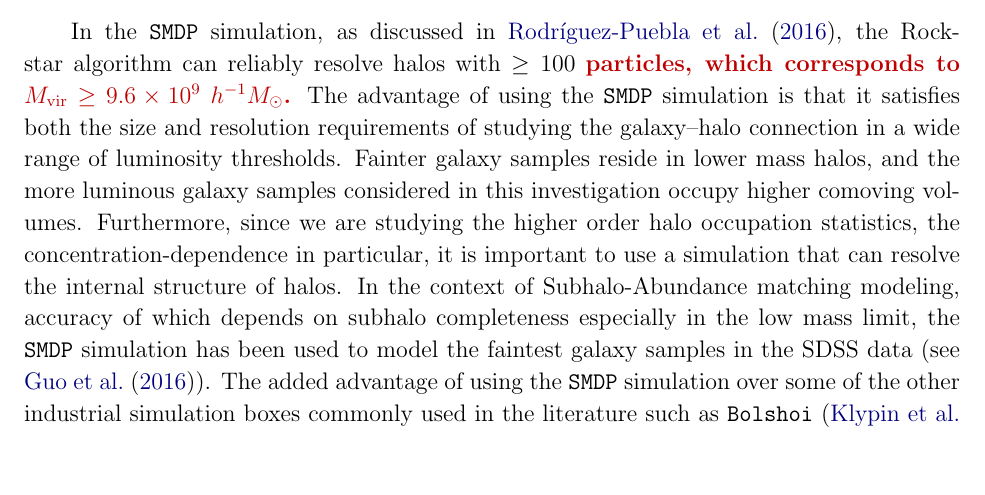
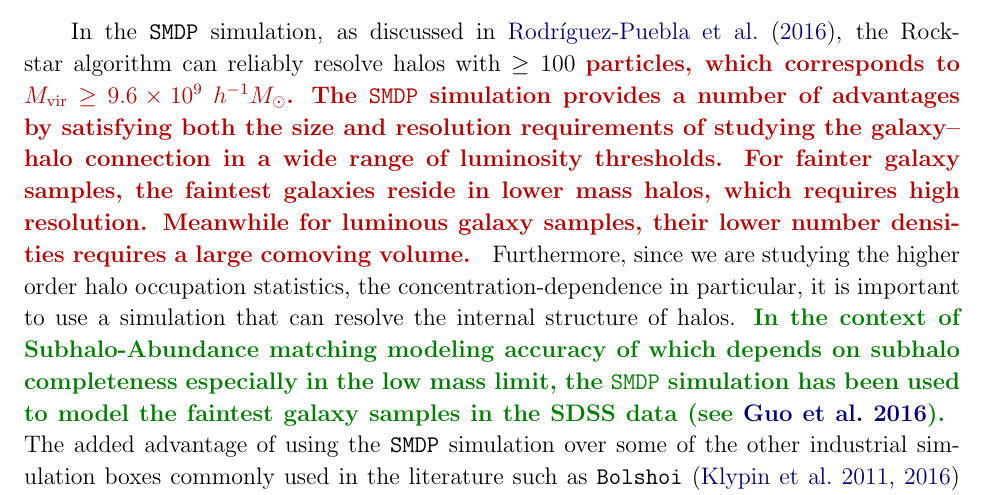
Before and after one commit to mjvakili/gambly, a LaTeX paper (text/ms.tex): part of page 6 of 37, cut so that both start at the same text, the shorter picture padded with empty space. Compiled offline with pdfLaTeX.

Commit message:
some further edits; see github issue

```diff
--- a/text/ms.tex
+++ b/text/ms.tex
@@ -140,7 +140,25 @@ In the $\mathtt{SMDP}$ simulation, as discussed in \citet{halodemographic}, the
 %%% CHH: grammar error
 {\bf \color{dred} particles, which corresponds to $M_{\rm vir} \geq 9.6 \times 10^{9} \; h^{-1}M_{\odot}$.}
 %%%
-The advantage of using the $\mathtt{SMDP}$ simulation is that it satisfies both the size and resolution requirements of studying the galaxy--halo connection in a wide range of luminosity thresholds. Fainter galaxy samples reside in lower mass halos, and the more luminous galaxy samples considered in this investigation occupy higher comoving volumes. Furthermore, since we are studying the higher order halo occupation statistics, the concentration-dependence in particular, it is important to use a simulation that can resolve the internal structure of halos. In the context of Subhalo-Abundance matching modeling, accuracy of which depends on subhalo completeness especially in the low mass limit, the $\mathtt{SMDP}$ simulation has been used to model the faintest galaxy samples in the SDSS data (see \citet{hod_vs_sham}). The added advantage of using the $\mathtt{SMDP}$ simulation over some of the other industrial simulation boxes commonly used in the literature such as $\mathtt{Bolshoi}$ (\citealt{Klypin2011,smallmultidark}) simulation is its larger comoving volume. Larger volume makes this simulation more suitable for performing inference with $L_{\star}$ (corresponding to $M_{\rm r} \sim -20.44$, see \citealt{blanton2003}) and more luminous than $L_{\star}$ galaxy samples that occupy larger comoving volumes.
+%The advantage of using the $\mathtt{SMDP}$ simulation is that it satisfies both the size and resolution
+%requirements of studying the galaxy--halo connection in a wide range of luminosity thresholds.
+%%%
+%%% Re-worded
+{\bf \color{dred}
+    The $\mathtt{SMDP}$ simulation provides a number of advantages by satisfying both the size
+    and resolution requirements of studying the galaxy--halo connection in a wide range of
+    luminosity thresholds. For fainter galaxy samples, the faintest galaxies reside in lower
+    mass halos, which requires high resolution. Meanwhile for luminous galaxy samples, their
+    lower number densities requires a large comoving volume.
+}
+%%%
+Furthermore, since we are studying the higher order halo occupation statistics, the concentration-dependence in particular, it is important to use a simulation that can resolve the internal structure of halos.
+%%% CHH: see issue in github
+{\bf \color{darkgreen}
+    In the context of Subhalo-Abundance matching modeling accuracy of which depends on subhalo completeness especially in the low mass limit, the $\mathtt{SMDP}$ simulation has been used to model the faintest galaxy samples in the SDSS data~\citep[see][]{hod_vs_sham}.
+}
+%%%
+The added advantage of using the $\mathtt{SMDP}$ simulation over some of the other industrial simulation boxes commonly used in the literature such as $\mathtt{Bolshoi}$ (\citealt{Klypin2011,smallmultidark}) simulation is its larger comoving volume. Larger volume makes this simulation more suitable for performing inference with $L_{\star}$ (corresponding to $M_{\rm r} \sim -20.44$, see \citealt{blanton2003}) and more luminous than $L_{\star}$ galaxy samples that occupy larger comoving volumes.
 
 \subsection{Halo occupation modeling}
 \subsubsection{standard model without assembly bias}\label{subsubsec:hod}
```
Also changed, not shown: text/referee_report.md (+2 -2 lines).
